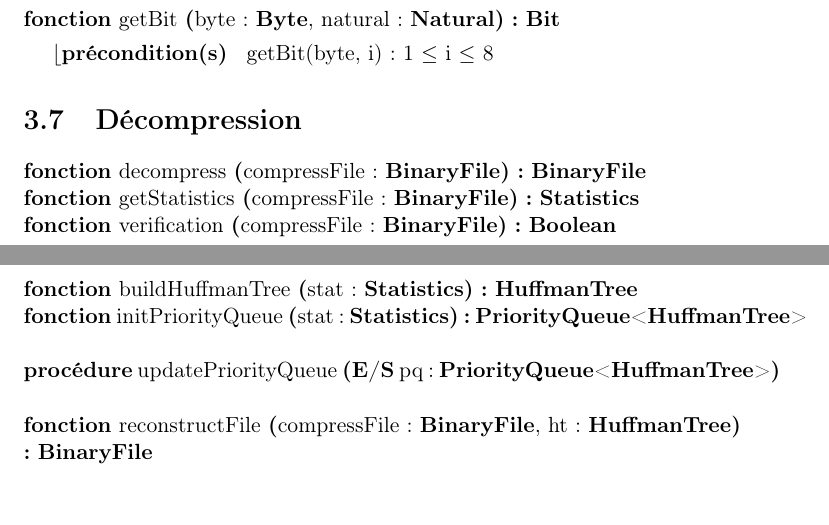
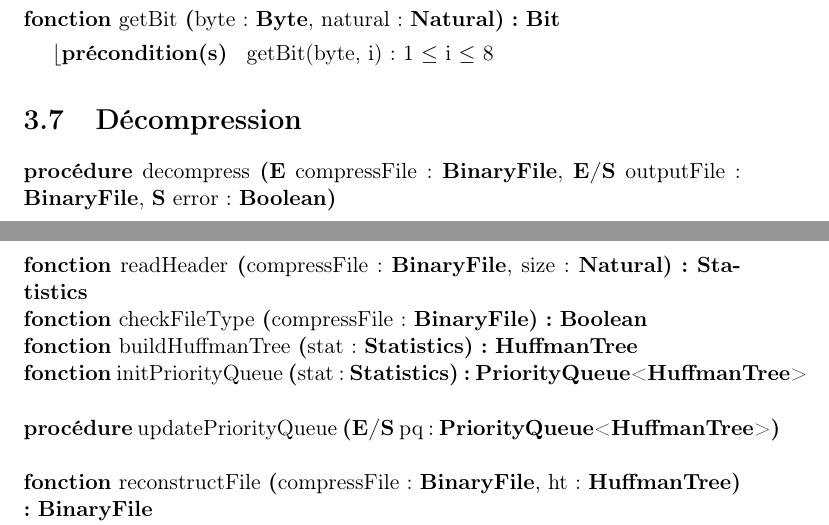
Before and after one commit to AlixANNERAUD/Huffman_compressor, a LaTeX document (rapport/rapport.tex, which reads rapport/conceptionPreliminaire/decompression.tex): two parts of pages 11 and 12 of 14, joined at a grey line, cut so that both start at the same text, the shorter picture padded with empty space. Compiled offline with pdfLaTeX.

Commit message:
#18 Small fix, closed issue

```diff
--- a/rapport/conceptionPreliminaire/decompression.tex
+++ b/rapport/conceptionPreliminaire/decompression.tex
@@ -1,9 +1,9 @@
 \section{Décompression}
 
 \begin{algorithme}
-    \signatureFonction {decompress}{compressFile : \binaryFile}{\binaryFile}{}
-    \signatureFonction {getStatistics}{compressFile : \binaryFile}{\statistics}{}
-    \signatureFonction {verification}{compressFile : \binaryFile}{\booleen}{}
+    \signatureProcedure {decompress}{\paramEntree {compressFile : \binaryFile}, \paramEntreeSortie{outputFile : \binaryFile, \paramSortie{error : \booleen}}}{}
+    \signatureFonction {readHeader}{compressFile : \binaryFile, size : \naturel}{\statistics}{}
+    \signatureFonction {checkFileType}{compressFile : \binaryFile}{\booleen}{}
     \signatureFonction {buildHuffmanTree}{stat : \statistics}{\huffmanTree}{}
     \signatureFonction {initPriorityQueue}{stat : \statistics}{\priorityQueue<\huffmanTree>}{}
     \signatureProcedure {updatePriorityQueue}{\paramEntreeSortie {pq : \priorityQueue<\huffmanTree>}}{}
```
